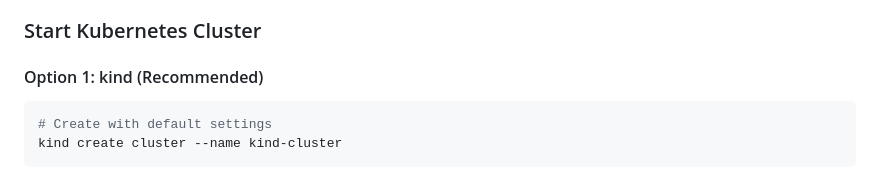
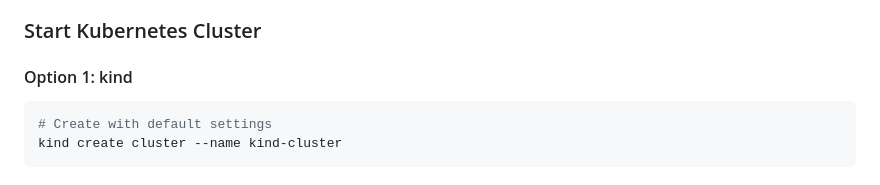
Before and after one commit to tomncooper/realtime-context-demo, a Markdown page: README.md, the part around the change. Rendered like a GitHub page.

Commit message:
Remove kind recommendation
Signed-off-by: Jakub Stejskal <xstejs24@gmail.com>

````diff
--- a/README.md
+++ b/README.md
@@ -18,7 +18,7 @@ For detailed architecture, implementation details, and query examples see the [d
 
 ### Start Kubernetes Cluster
 
-#### Option 1: kind (Recommended)
+#### Option 1: kind
 
 ```bash
 # Create with default settings
````
